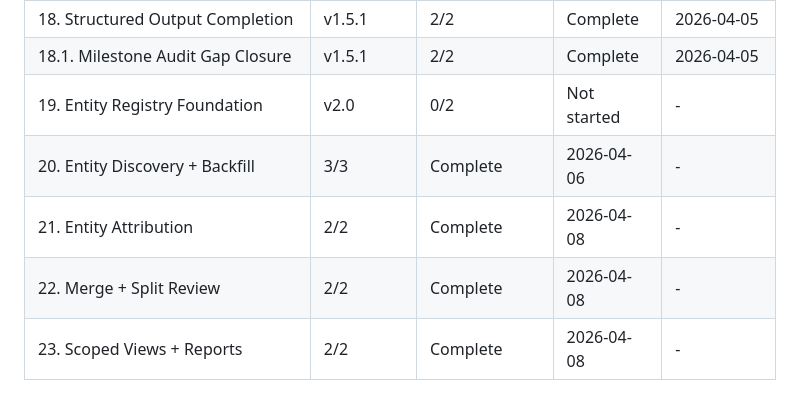
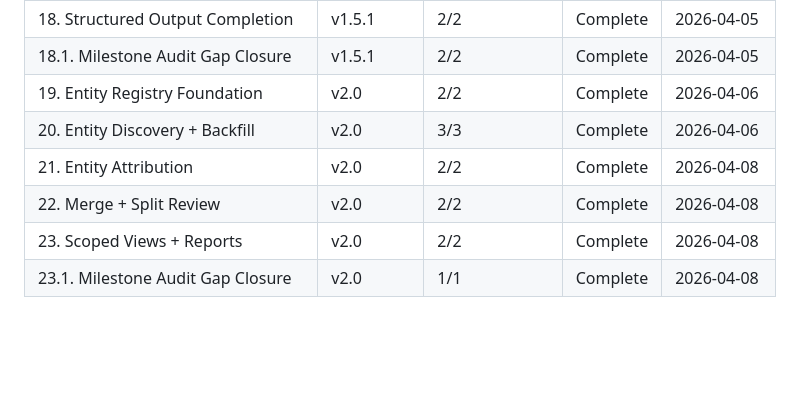
Before and after one commit to micah-boster/daily-summarizer, a Markdown page: .planning/ROADMAP.md, the part around one of its changes. Drawn GitHub-style; blank space fills up the shorter version.

Commit message:
docs(phase-23.1): complete phase execution
Phase 23.1 Milestone Audit Gap Closure complete (1/1 plans).
All v2.0 audit gaps closed.

Co-Authored-By: Claude Opus 4.6 (1M context) <noreply@anthropic.com>

```diff
--- a/.planning/ROADMAP.md
+++ b/.planning/ROADMAP.md
@@ -502,8 +502,9 @@ Phases 19-23.1 execute sequentially: 19 -> 20 -> 21 -> 22 -> 23 -> 23.1.
 | 17. Asyncio Parallelization | v1.5.1 | 2/2 | Complete | 2026-04-05 |
 | 18. Structured Output Completion | v1.5.1 | 2/2 | Complete | 2026-04-05 |
 | 18.1. Milestone Audit Gap Closure | v1.5.1 | 2/2 | Complete | 2026-04-05 |
-| 19. Entity Registry Foundation | v2.0 | 0/2 | Not started | - |
-| 20. Entity Discovery + Backfill | 3/3 | Complete    | 2026-04-06 | - |
-| 21. Entity Attribution | 2/2 | Complete    | 2026-04-08 | - |
-| 22. Merge + Split Review | 2/2 | Complete    | 2026-04-08 | - |
-| 23. Scoped Views + Reports | 2/2 | Complete   | 2026-04-08 | - |
+| 19. Entity Registry Foundation | v2.0 | 2/2 | Complete | 2026-04-06 |
+| 20. Entity Discovery + Backfill | v2.0 | 3/3 | Complete | 2026-04-06 |
+| 21. Entity Attribution | v2.0 | 2/2 | Complete | 2026-04-08 |
+| 22. Merge + Split Review | v2.0 | 2/2 | Complete | 2026-04-08 |
+| 23. Scoped Views + Reports | v2.0 | 2/2 | Complete | 2026-04-08 |
+| 23.1. Milestone Audit Gap Closure | v2.0 | 1/1 | Complete | 2026-04-08 |
```
Also changed, not shown: other parts of .planning/ROADMAP.md (+1 -1 lines), 1 other file.
